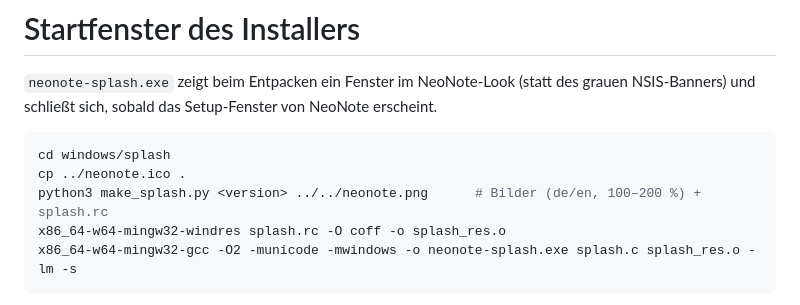
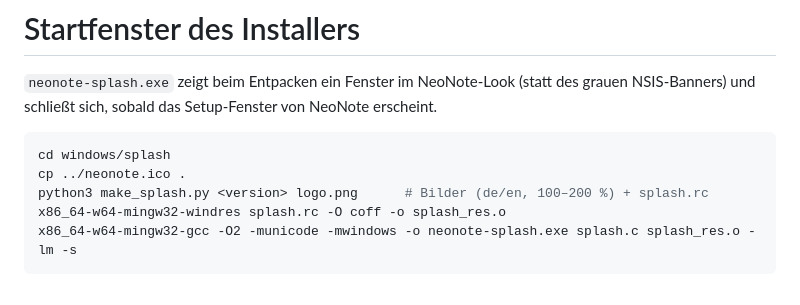
Before and after one commit to RembrandtZ4/NeoNote-Media-Player, a Markdown page: windows/splash/README.md, the part around the change. Drawn GitHub-style.

````diff
--- a/windows/splash/README.md
+++ b/windows/splash/README.md
@@ -6,7 +6,7 @@ sobald das Setup-Fenster von NeoNote erscheint.
 ```bash
 cd windows/splash
 cp ../neonote.ico .
-python3 make_splash.py <version> ../../neonote.png      # Bilder (de/en, 100–200 %) + splash.rc
+python3 make_splash.py <version> logo.png      # Bilder (de/en, 100–200 %) + splash.rc
 x86_64-w64-mingw32-windres splash.rc -O coff -o splash_res.o
 x86_64-w64-mingw32-gcc -O2 -municode -mwindows -o neonote-splash.exe splash.c splash_res.o -lm -s
 ```
````
Also changed, not shown: neonote.png, 2 other files.
